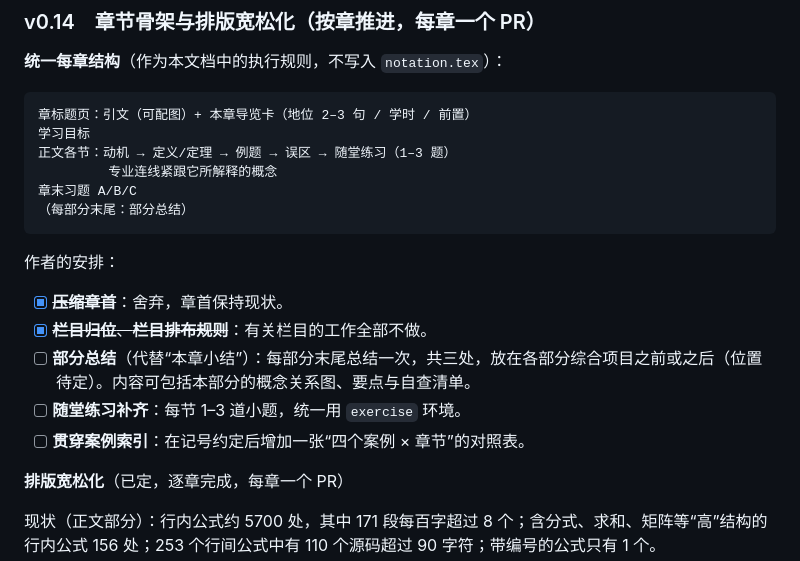
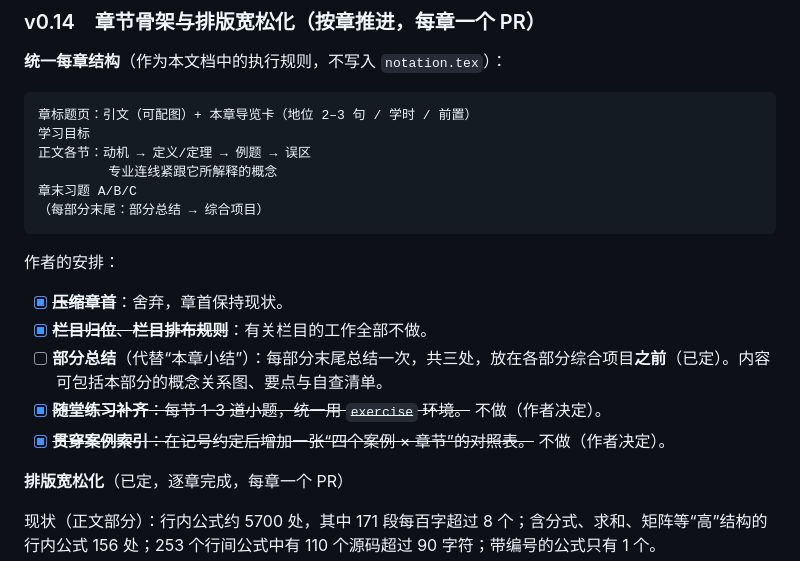
Before and after one commit to LumiereLP/linear-algebra-notes, a Markdown page: ROADMAP.md, the part around the change. Rendered like a GitHub page.

Commit message:
Roadmap v0.14: part summaries go before the projects; drop in-class exercises and the case index
Co-Authored-By: Claude Opus 5.5 <noreply@anthropic.com>
Claude-Session: https://claude.ai/code/session_019ekyVKdZGpgMRhWHYRbHZo

````diff
--- a/ROADMAP.md
+++ b/ROADMAP.md
@@ -142,19 +142,19 @@
 ```
 章标题页：引文（可配图）+ 本章导览卡（地位 2–3 句 / 学时 / 前置）
 学习目标
-正文各节：动机 → 定义/定理 → 例题 → 误区 → 随堂练习（1–3 题）
+正文各节：动机 → 定义/定理 → 例题 → 误区
          专业连线紧跟它所解释的概念
 章末习题 A/B/C
-（每部分末尾：部分总结）
+（每部分末尾：部分总结 → 综合项目）
 ```
 
 作者的安排：
 
 - [x] ~~**压缩章首**~~：舍弃，章首保持现状。
 - [x] ~~**栏目归位**、**栏目排布规则**~~：有关栏目的工作全部不做。
-- [ ] **部分总结**（代替“本章小结”）：每部分末尾总结一次，共三处，放在各部分综合项目之前或之后（位置待定）。内容可包括本部分的概念关系图、要点与自查清单。
-- [ ] **随堂练习补齐**：每节 1–3 道小题，统一用 `exercise` 环境。
-- [ ] **贯穿案例索引**：在记号约定后增加一张“四个案例 × 章节”的对照表。
+- [ ] **部分总结**（代替“本章小结”）：每部分末尾总结一次，共三处，放在各部分综合项目**之前**（已定）。内容可包括本部分的概念关系图、要点与自查清单。
+- [x] ~~**随堂练习补齐**：每节 1–3 道小题，统一用 `exercise` 环境。~~ 不做（作者决定）。
+- [x] ~~**贯穿案例索引**：在记号约定后增加一张“四个案例 × 章节”的对照表。~~ 不做（作者决定）。
 
 **排版宽松化**（已定，逐章完成，每章一个 PR）
 
````
